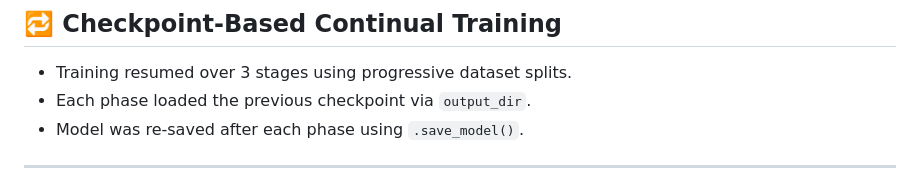
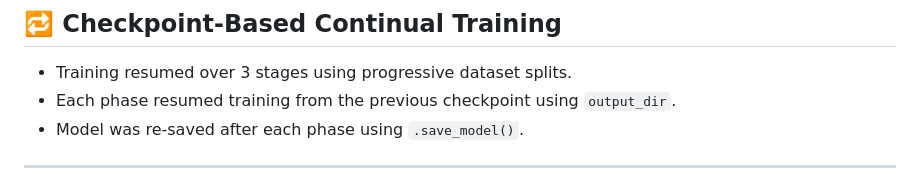
Before and after one commit to erenyurtcu/Tarifin-App, a Markdown page: README.md, the part around one of its changes. Drawn GitHub-style.

```diff
--- a/README.md
+++ b/README.md
@@ -155,7 +155,7 @@ Saved to ./output_longest
 ## 🔁 Checkpoint-Based Continual Training
 
 - Training resumed over 3 stages using progressive dataset splits.
-- Each phase loaded the previous checkpoint via `output_dir`.
+- Each phase resumed training from the previous checkpoint using `output_dir`.
 - Model was re-saved after each phase using `.save_model()`.
 
 ---
```
Also changed, not shown: other parts of README.md (+1 -1 lines).
